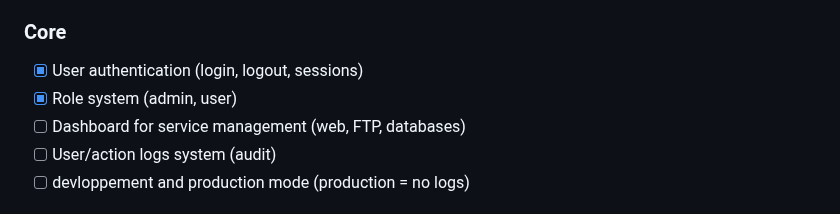
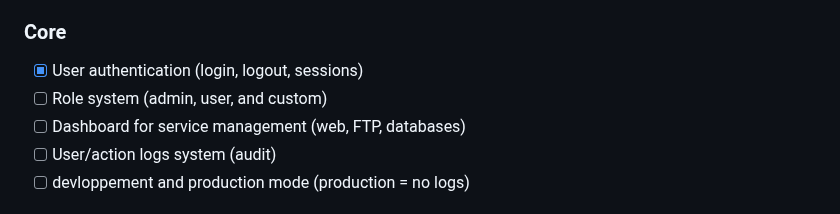
Before and after one commit to lumenlabss/LumenOne, a Markdown page: README.md, the part around the change. Rendered like a GitHub page.

```diff
--- a/README.md
+++ b/README.md
@@ -127,7 +127,7 @@ Project completion : ⁓ 22%
 ### Core
 
 - [x] User authentication (login, logout, sessions)
-- [x] Role system (admin, user)
+- [ ] Role system (admin, user, and custom)
 - [ ] Dashboard for service management (web, FTP, databases)
 - [ ] User/action logs system (audit)
 - [ ] devloppement and production mode (production = no logs)
```
